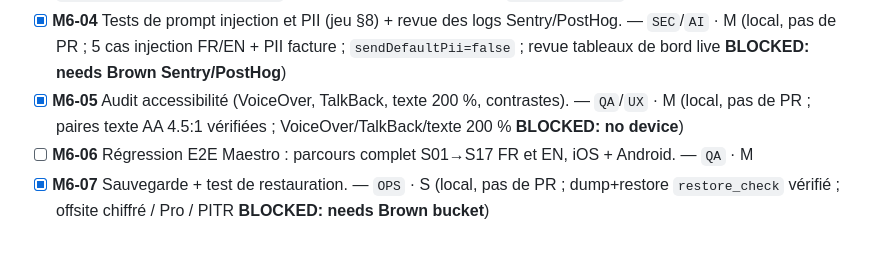
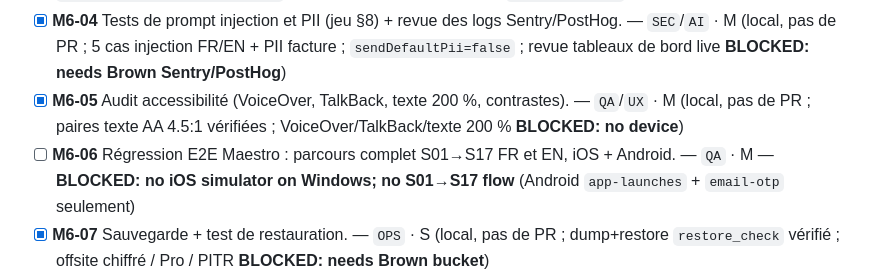
Before and after one commit to VernoB/renoroute, a Markdown page: docs/TASKS.md, the part around the change. Rendered like a GitHub page; blank space fills up the shorter version.

Commit message:
M6-06: leave full Maestro regression blocked without iOS
Co-authored-by: Cursor <cursoragent@cursor.com>

```diff
--- a/docs/TASKS.md
+++ b/docs/TASKS.md
@@ -117,7 +117,7 @@ Règle : une tâche = une PR. Cocher `[x]` et ajouter `(PR #n)` en fin de ligne.
 - [x] **M6-03** Audit RLS complet + tests pgTAP (7 scénarios) + revue Security Advisor. — `SEC` · M (local, pas de PR ; `0008_rls_seven_scenarios.sql` PASS 16/16 ; Security Advisor `renoroute-prod` : 0 avis, 2026-10-23)
 - [x] **M6-04** Tests de prompt injection et PII (jeu §8) + revue des logs Sentry/PostHog. — `SEC`/`AI` · M (local, pas de PR ; 5 cas injection FR/EN + PII facture ; `sendDefaultPii=false` ; revue tableaux de bord live **BLOCKED: needs Brown Sentry/PostHog**)
 - [x] **M6-05** Audit accessibilité (VoiceOver, TalkBack, texte 200 %, contrastes). — `QA`/`UX` · M (local, pas de PR ; paires texte AA 4.5:1 vérifiées ; VoiceOver/TalkBack/texte 200 % **BLOCKED: no device**)
-- [ ] **M6-06** Régression E2E Maestro : parcours complet S01→S17 FR et EN, iOS + Android. — `QA` · M
+- [ ] **M6-06** Régression E2E Maestro : parcours complet S01→S17 FR et EN, iOS + Android. — `QA` · M — **BLOCKED: no iOS simulator on Windows; no S01→S17 flow** (Android `app-launches` + `email-otp` seulement)
 - [x] **M6-07** Sauvegarde + test de restauration. — `OPS` · S (local, pas de PR ; dump+restore `restore_check` vérifié ; offsite chiffré / Pro / PITR **BLOCKED: needs Brown bucket**)
 - [ ] **M6-08** Fiches stores FR/EN, captures, privacy labels, Data safety, privacy manifest, textes de permissions. — `OPS`/`UX` · M
 - [ ] **M6-09** TestFlight + Google Play test interne/fermé ; 🟨 recruter 10–20 testeurs NB. — `OPS` · M
```
